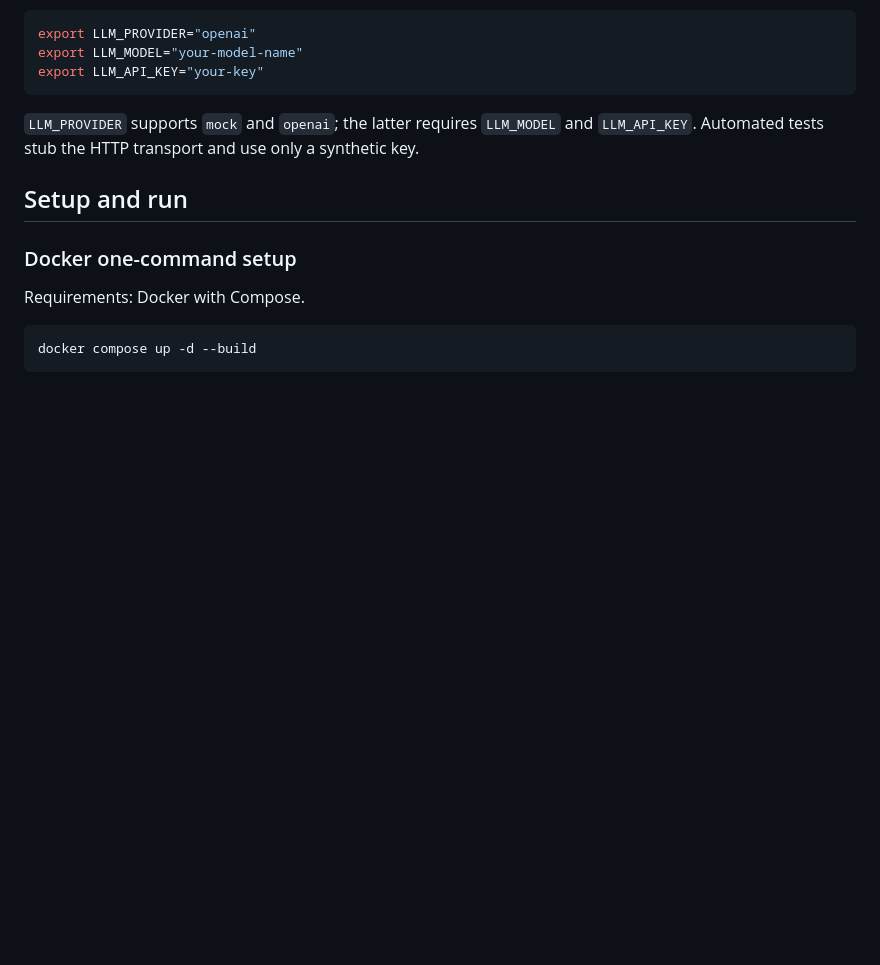
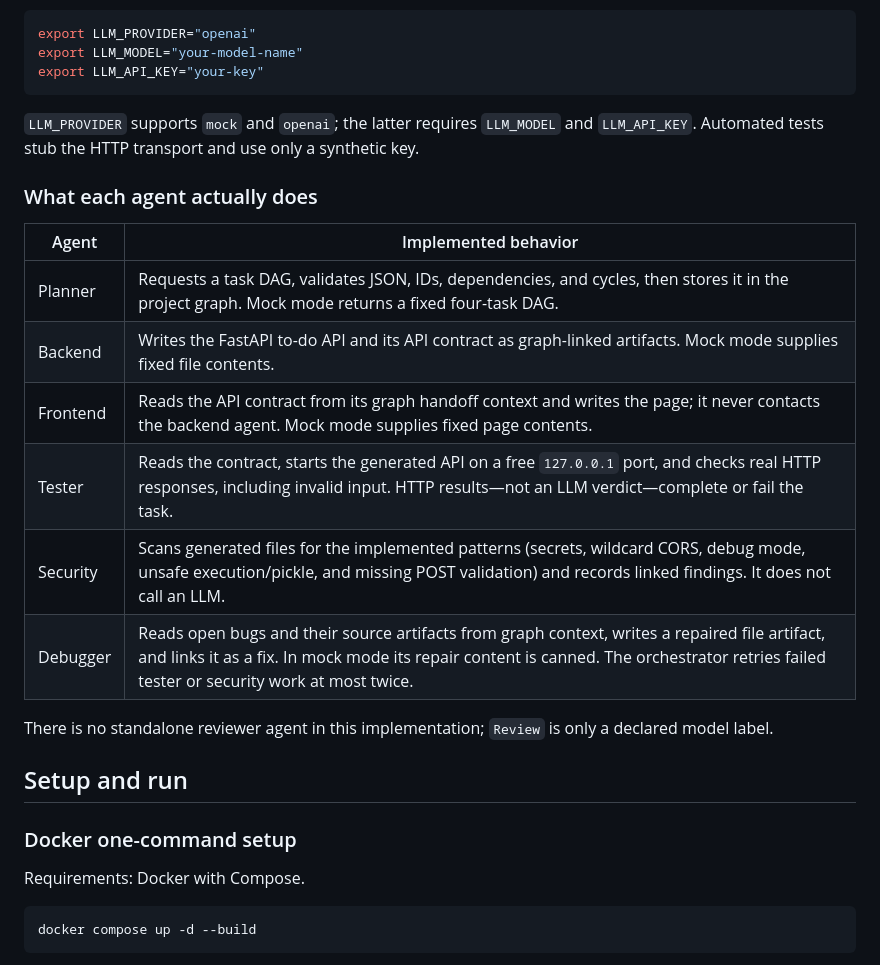
Before and after one commit to muralikrishna6664/crewgraph, a Markdown page: README.md, the part around the change. Rendered like a GitHub page; blank space fills up the shorter version.

Commit message:
Clarify actual agent responsibilities
Co-authored-by: Copilot <223556219+Copilot@users.noreply.github.com>

```diff
--- a/README.md
+++ b/README.md
@@ -221,6 +221,19 @@ export LLM_API_KEY="your-key"
 
 `LLM_PROVIDER` supports `mock` and `openai`; the latter requires `LLM_MODEL` and `LLM_API_KEY`. Automated tests stub the HTTP transport and use only a synthetic key.
 
+### What each agent actually does
+
+| Agent | Implemented behavior |
+|---|---|
+| Planner | Requests a task DAG, validates JSON, IDs, dependencies, and cycles, then stores it in the project graph. Mock mode returns a fixed four-task DAG. |
+| Backend | Writes the FastAPI to-do API and its API contract as graph-linked artifacts. Mock mode supplies fixed file contents. |
+| Frontend | Reads the API contract from its graph handoff context and writes the page; it never contacts the backend agent. Mock mode supplies fixed page contents. |
+| Tester | Reads the contract, starts the generated API on a free `127.0.0.1` port, and checks real HTTP responses, including invalid input. HTTP results—not an LLM verdict—complete or fail the task. |
+| Security | Scans generated files for the implemented patterns (secrets, wildcard CORS, debug mode, unsafe execution/pickle, and missing POST validation) and records linked findings. It does not call an LLM. |
+| Debugger | Reads open bugs and their source artifacts from graph context, writes a repaired file artifact, and links it as a fix. In mock mode its repair content is canned. The orchestrator retries failed tester or security work at most twice. |
+
+There is no standalone reviewer agent in this implementation; `Review` is only a declared model label.
+
 ## Setup and run
 
 ### Docker one-command setup
```
